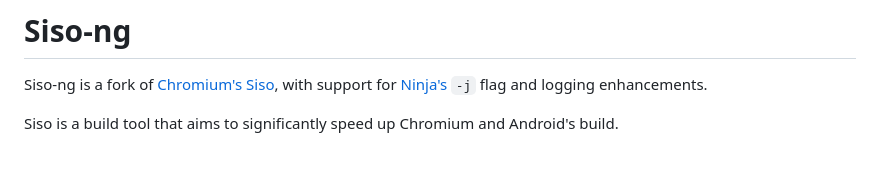
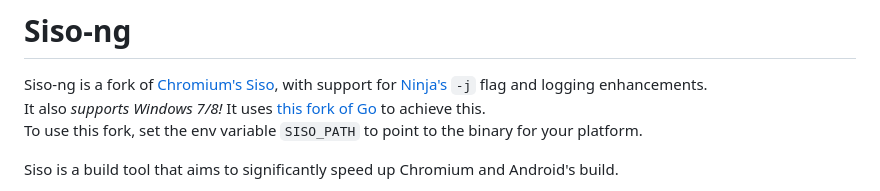
Before and after one commit to Alex313031/siso-ng, a Markdown page: README.md, the part around the change. Drawn GitHub-style; blank space fills up the shorter version.

```diff
--- a/README.md
+++ b/README.md
@@ -2,6 +2,8 @@
 
 Siso-ng is a fork of [Chromium's Siso](https://chromium.googlesource.com/build/+/refs/heads/main/siso/README.md),
 with support for [Ninja's](https://ninja-build.org/) `-j` flag and logging enhancements.
+It also *supports Windows 7/8!* It uses [this fork of Go](https://github.com/thongtech/go-legacy-win7) to achieve this.
+To use this fork, set the env variable `SISO_PATH` to point to the binary for your platform.
 
 Siso is a build tool that aims to significantly speed up Chromium and Android's
 build.
```
